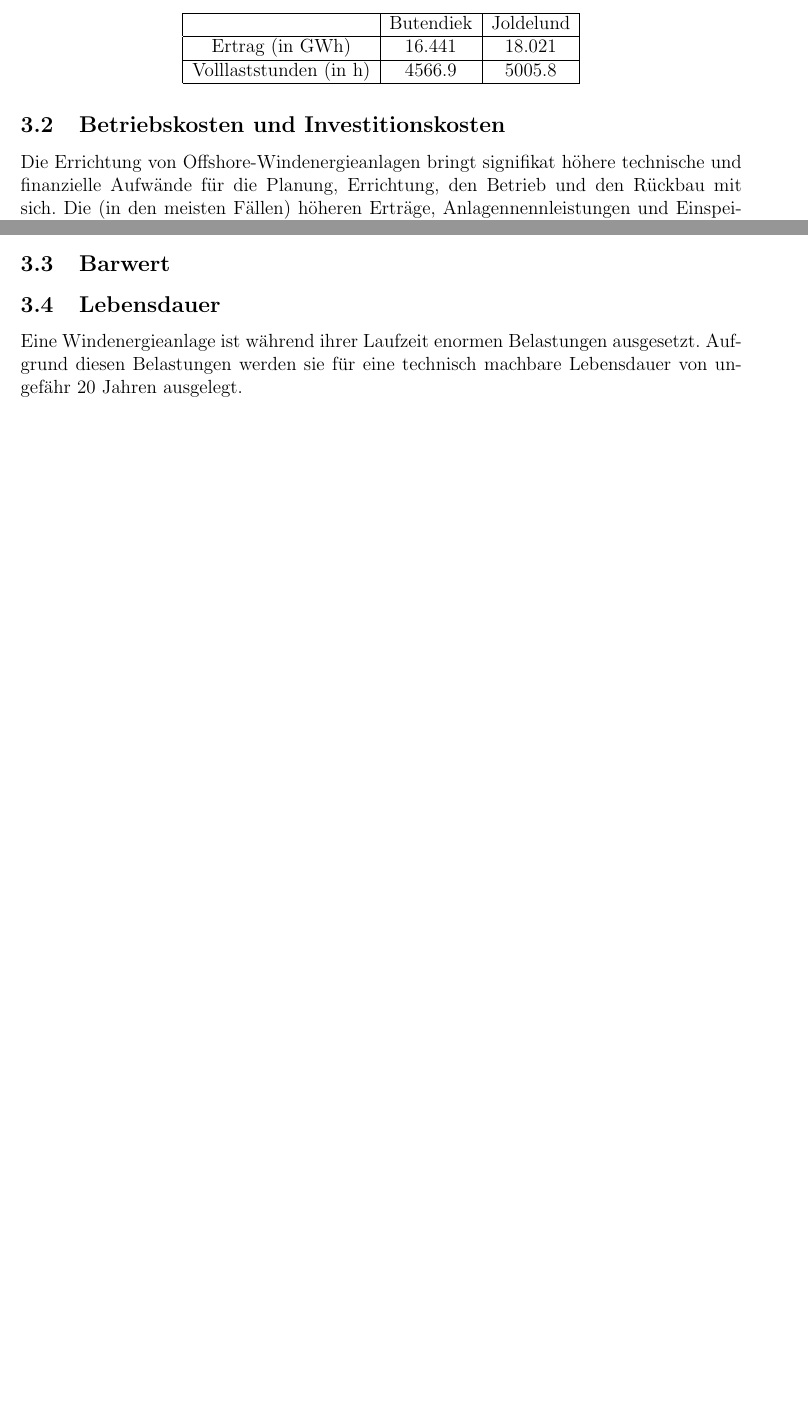
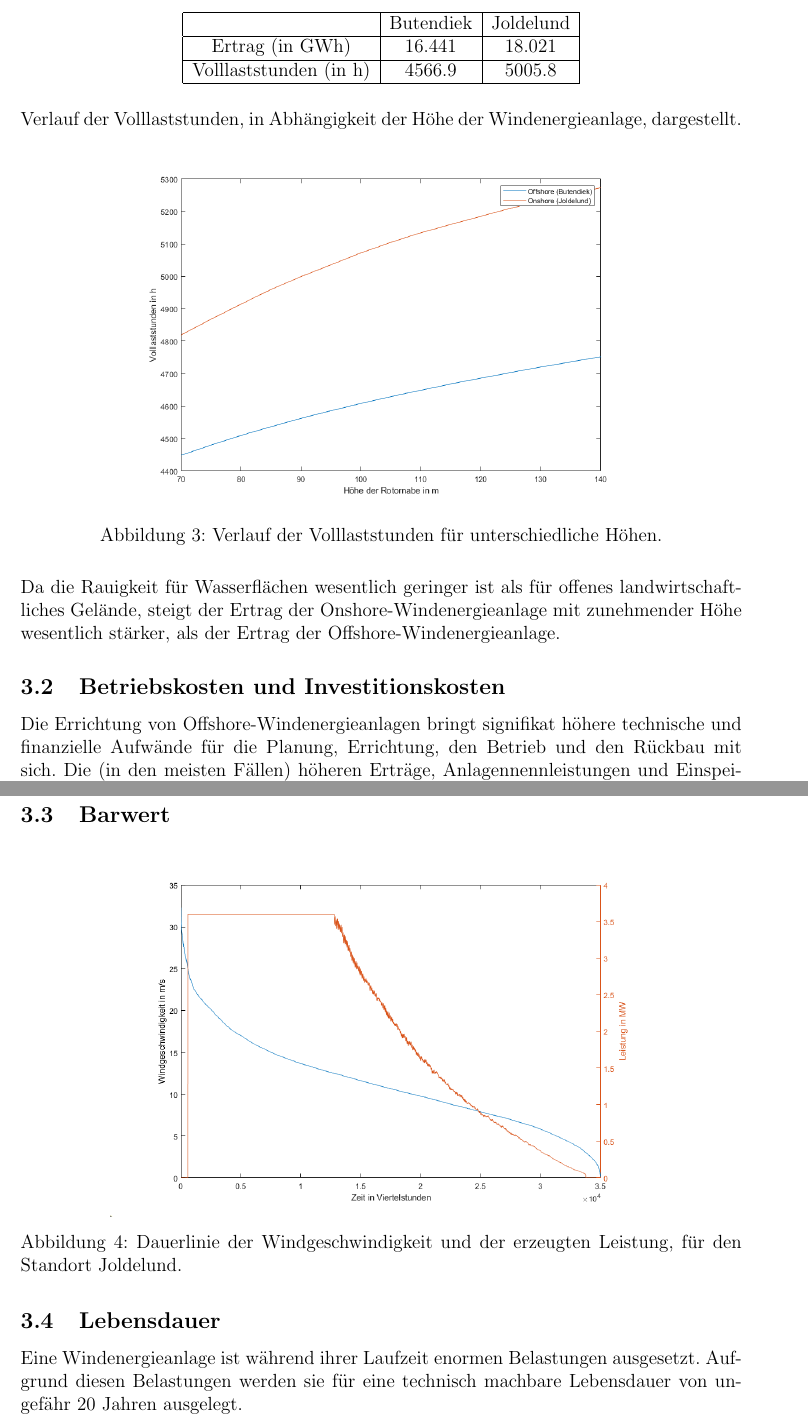
Before and after one commit to Ibanez1130/VOEnergiesysteme2020, a LaTeX document (Beispiel5/Protokoll/Protokoll.tex): two parts of pages 11 and 13 of 15 before the commit and two parts of pages 11 and 14 of 17 after it, joined at a grey line, cut so that both start at the same text, the shorter picture padded with empty space. Compiled offline with pdfLaTeX.

Commit message:
Beheben von kleineren Fehlern

```diff
--- a/Beispiel5/Protokoll/Protokoll.tex
+++ b/Beispiel5/Protokoll/Protokoll.tex
@@ -217,6 +217,13 @@
 			Volllaststunden (in h) & 4566.9    & 5005.8    \\ \hline
 		\end{tabular}
 	\end{table}
+	In Abbildung 3 ist der Verlauf der Volllaststunden, in Abhängigkeit der Höhe der Windenergieanlage, dargestellt.
+	\begin{figure}[H]
+		\centering
+		\includegraphics[width=12cm]{img/results/Vergleich_Volllaststunden}
+		\caption{Verlauf der Volllaststunden für unterschiedliche Höhen.}
+	\end{figure}
+	\noindent Da die Rauigkeit für Wasserflächen wesentlich geringer ist als für offenes landwirtschaftliches Gelände, steigt der Ertrag der Onshore-Windenergieanlage mit zunehmender Höhe wesentlich stärker, als der Ertrag der Offshore-Windenergieanlage.
 	\subsection{Betriebskosten und Investitionskosten}
 	Die Errichtung von Offshore-Windenergieanlagen bringt signifikat höhere technische und finanzielle Aufwände für die Planung, Errichtung, den Betrieb und den Rückbau mit sich. Die (in den meisten Fällen) höheren Erträge, Anlagennennleistungen und Einspeisevergütungen tragen jedoch dazu bei, dass Offshore Windenergie wirtschaftlich genutzt wird.\newline Ein großer Vorteil von Offshore Windparks ist die Möglichkeit jeweils 50 bis 80 Windenergieanlagen in Einheiten bzw. Clustern zu errichten.\\ \par
 	\noindent Generell setzen sich die Investitionskosten einer Windenergieanlage aus folgenden Faktoren zusammen:
@@ -240,6 +247,11 @@
 	\noindent Im Vergleich dazu betragen die Kosten für einen Onshore-Windpark circa $61,5\mbox{\euro}$ pro $MWh$. (Kosten des Windparks Großhofen.)\\ \par
 	\noindent Der aktuelle Marktführer für Offshore-Windparks, Siemens, hat sich jedoch die Selbstverpflichtung aufgelegt die Stromgestehungskosten bis 2020 auf $100\mbox{\euro}$ und bis 2025 auf $80\mbox{\euro}$ zu reduzieren. Wesentliche Faktoren für die Umsetzung sind Maßnahmen im Bereich der Anlagentechnik, einschließlich der Fundamente, Kosteneinsparungen durch Innovationen bei Wartung und Betrieb inklusive der Offshore-Logistik sowie verbesserte Netzanbindungslösungen. Durch Innovationen z.B. in der Generatortechnik, Leistungssteigerungen und größere Rotordurchmesser sollen ebenfalls Kosten eingespart werden können.
 	\subsection{Barwert}
+	\begin{figure}[H]
+		\centering
+		\includegraphics[width=12cm]{img/results/Dauerlinie_Onshore}
+		\caption{Dauerlinie der Windgeschwindigkeit und der erzeugten Leistung, für den Standort Joldelund.}
+	\end{figure}
 	\subsection{Lebensdauer}
 	Eine Windenergieanlage ist während ihrer Laufzeit enormen Belastungen ausgesetzt. Aufgrund diesen Belastungen werden sie für eine technisch machbare Lebensdauer von ungefähr 20 Jahren ausgelegt.\newline
 	Es wäre zwar technisch möglich einzelne Komponenten für eine längere Lebensdauer auszulegen, jedoch wäre dies unter Umständen unwirtschaftlich, da einige wichtige Komponenten eine Lebensdauer von 20 Jahren nicht überschreiten.\\ \par
```
Also changed, not shown: Beispiel5/Protokoll/Protokoll.pdf, Beispiel5/Protokoll/img/results/Dauerlinie_Offshore.png, Beispiel5/Protokoll/img/results/Dauerlinie_Onshore.png, Beispiel5/Protokoll/img/results/Vergleich_Volllaststunden.png, Beispiel5/Protokoll/Protokoll.tex (2 more changed lines).
